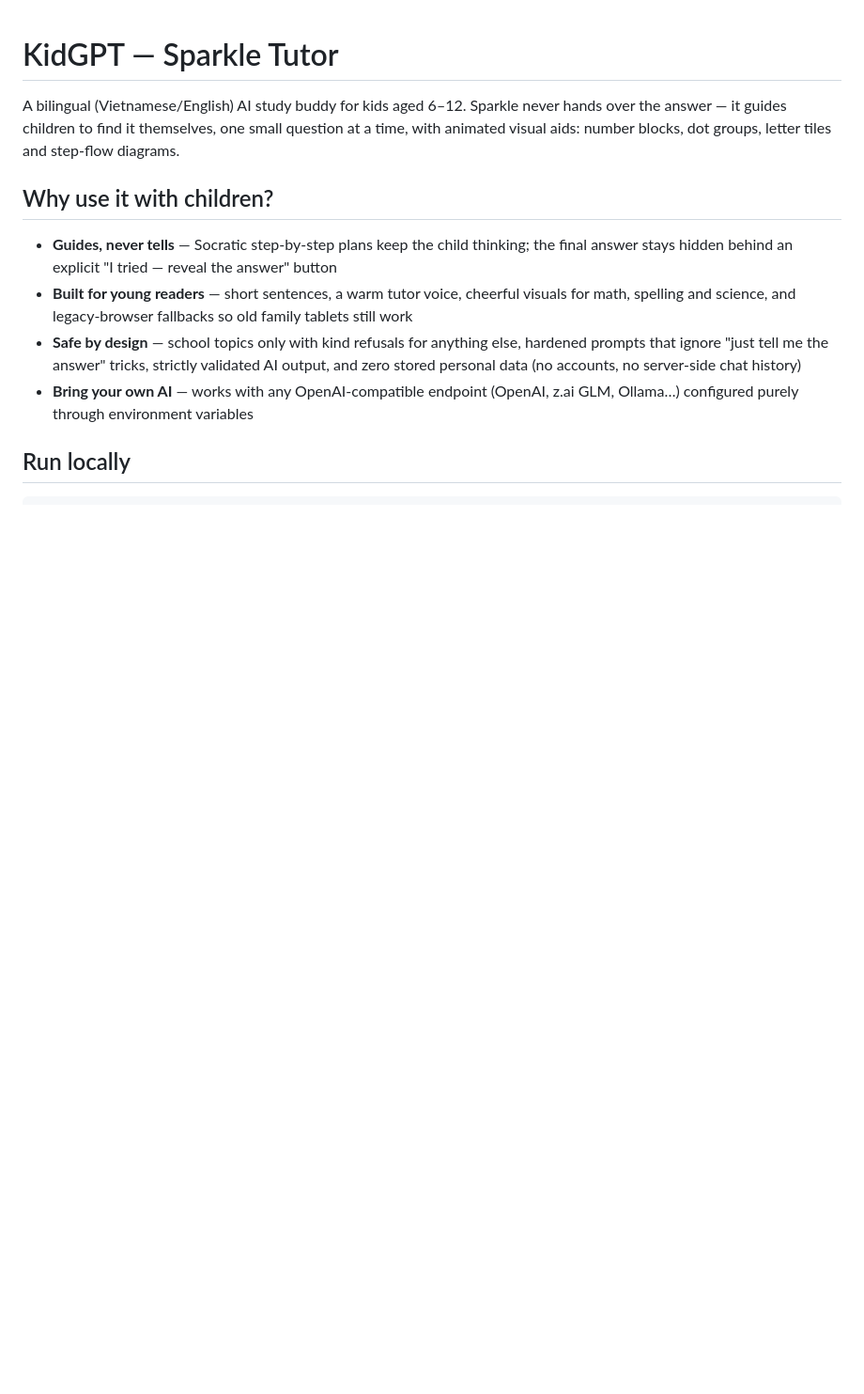
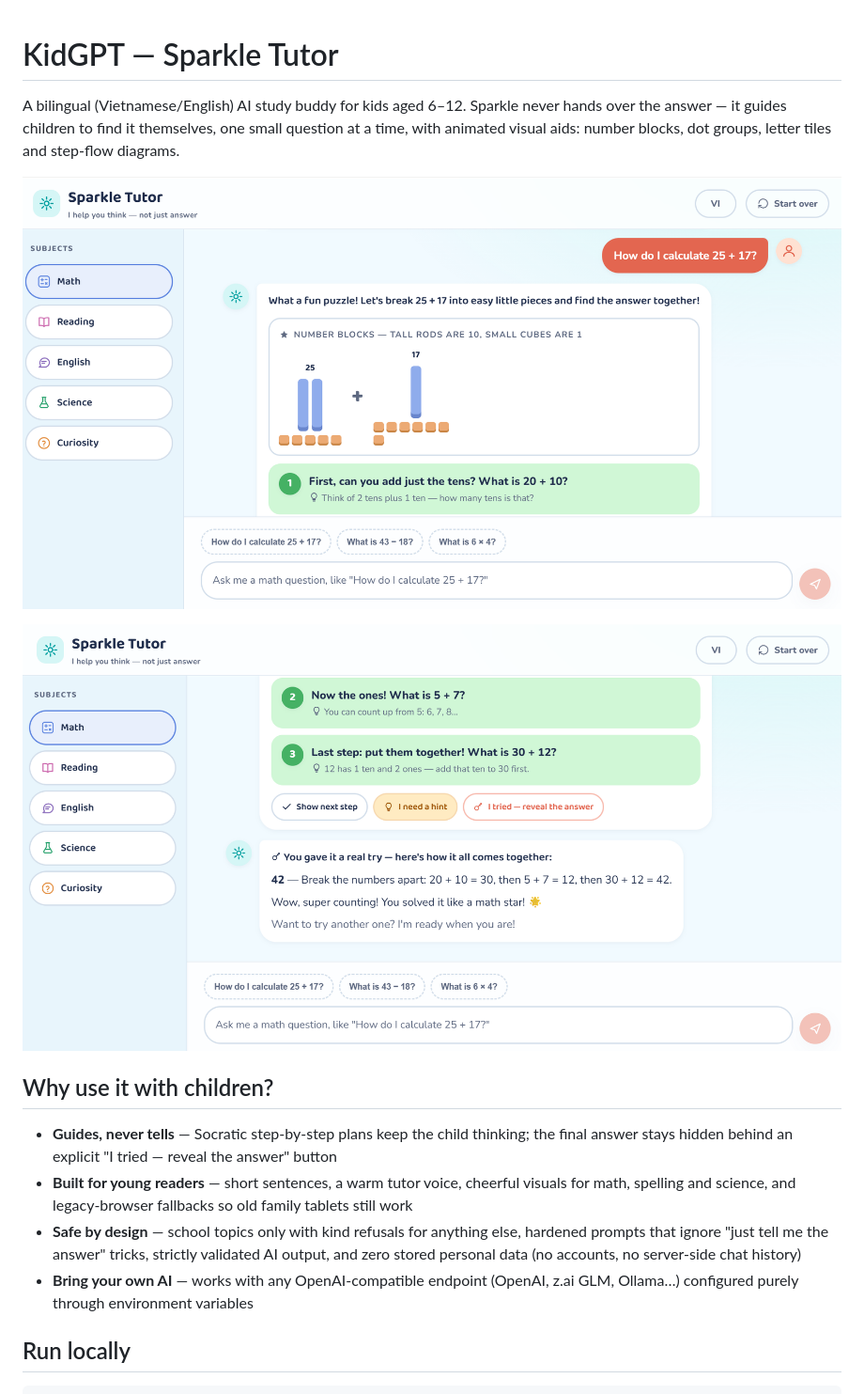
Before and after one commit to vankhangfet/kidgpt, a Markdown page: README.md, the part around the change. Shown at 94% size. GitHub-like rendering; pictures changed too: imgs/image1-kidgpt.png (added), imgs/image2-kidgpt.png (added); blank space fills up the shorter version.

Commit message:
docs: add project screenshots to README
Shows the guided walkthrough with number-block visual aids (answer
hidden) followed by the reveal-with-celebration moment.

🤖 Generated with [Claude Code](https://claude.com/claude-code)

Co-Authored-By: Claude <noreply@anthropic.com>

```diff
--- a/README.md
+++ b/README.md
@@ -3,6 +3,10 @@
 A bilingual (Vietnamese/English) AI study buddy for kids aged 6–12. Sparkle never hands
 over the answer — it guides children to find it themselves, one small question at a time,
 with animated visual aids: number blocks, dot groups, letter tiles and step-flow diagrams.
+
+![A guided math walkthrough: number-block visual aids for 25 + 17, step-by-step questions, and the answer still hidden](imgs/image2-kidgpt.png)
+
+![After genuinely trying, the child reveals the answer — complete with an explanation and celebration](imgs/image1-kidgpt.png)
 
 ## Why use it with children?
 
```
